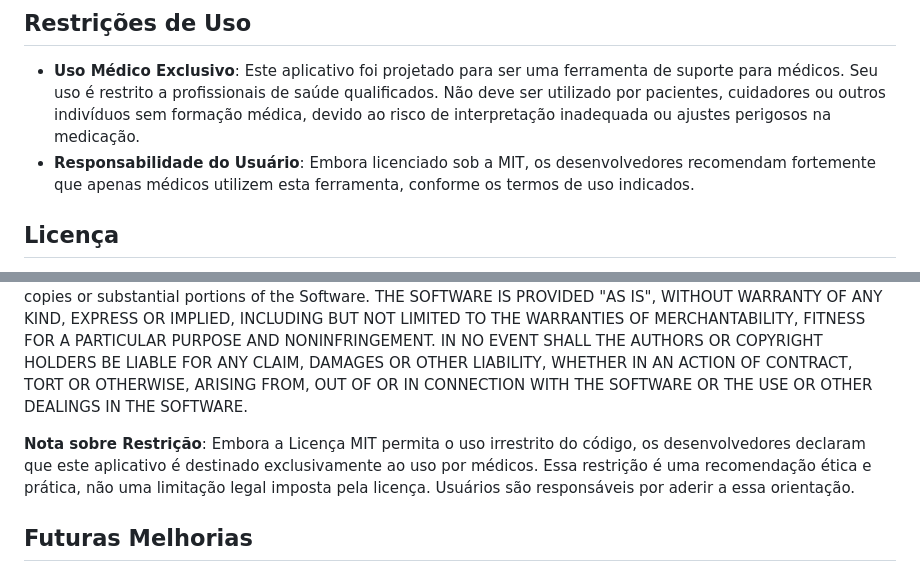
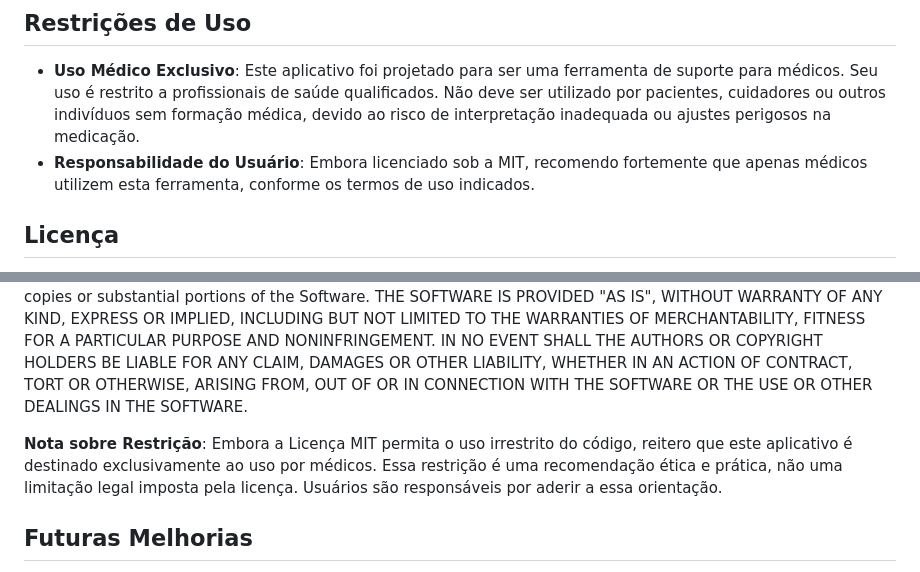
Before and after one commit to andremillet/parkinsondose, a Markdown page: README.md, 2 parts joined by grey strips. GitHub-like rendering.

```diff
--- a/README.md
+++ b/README.md
@@ -50,7 +50,7 @@ Em casos refratários, considerar terapias avançadas, como bomba de levodopa-ca
 
 ## Restrições de Uso
 - **Uso Médico Exclusivo**: Este aplicativo foi projetado para ser uma ferramenta de suporte para médicos. Seu uso é restrito a profissionais de saúde qualificados. Não deve ser utilizado por pacientes, cuidadores ou outros indivíduos sem formação médica, devido ao risco de interpretação inadequada ou ajustes perigosos na medicação.
-- **Responsabilidade do Usuário**: Embora licenciado sob a MIT, os desenvolvedores recomendam fortemente que apenas médicos utilizem esta ferramenta, conforme os termos de uso indicados.
+- **Responsabilidade do Usuário**: Embora licenciado sob a MIT, recomendo fortemente que apenas médicos utilizem esta ferramenta, conforme os termos de uso indicados.
 
 ## Licença
 Este projeto é licenciado sob a **Licença MIT**:
@@ -60,7 +60,7 @@ The above copyright notice and this permission notice shall be included in all c
 THE SOFTWARE IS PROVIDED "AS IS", WITHOUT WARRANTY OF ANY KIND, EXPRESS OR IMPLIED, INCLUDING BUT NOT LIMITED TO THE WARRANTIES OF MERCHANTABILITY, FITNESS FOR A PARTICULAR PURPOSE AND NONINFRINGEMENT. IN NO EVENT SHALL THE AUTHORS OR COPYRIGHT HOLDERS BE LIABLE FOR ANY CLAIM, DAMAGES OR OTHER LIABILITY, WHETHER IN AN ACTION OF CONTRACT, TORT OR OTHERWISE, ARISING FROM, OUT OF OR IN CONNECTION WITH THE SOFTWARE OR THE USE OR OTHER DEALINGS IN THE SOFTWARE.
 
 
-**Nota sobre Restrição**: Embora a Licença MIT permita o uso irrestrito do código, os desenvolvedores declaram que este aplicativo é destinado exclusivamente ao uso por médicos. Essa restrição é uma recomendação ética e prática, não uma limitação legal imposta pela licença. Usuários são responsáveis por aderir a essa orientação.
+**Nota sobre Restrição**: Embora a Licença MIT permita o uso irrestrito do código, reitero que este aplicativo é destinado exclusivamente ao uso por médicos. Essa restrição é uma recomendação ética e prática, não uma limitação legal imposta pela licença. Usuários são responsáveis por aderir a essa orientação.
 
 ## Futuras Melhorias
 - Integração com arquivo JSON para importação automática de prescrições.
```
